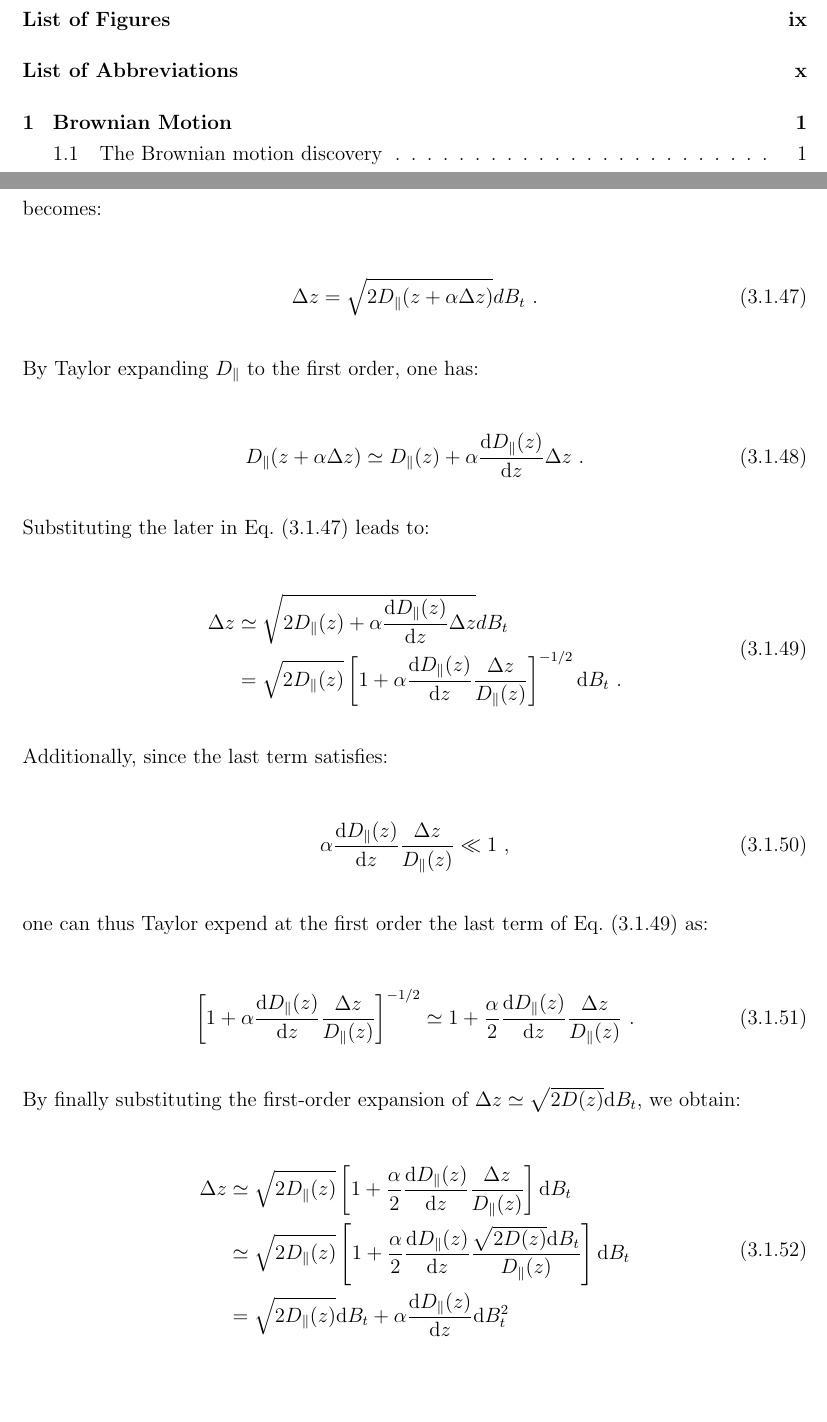
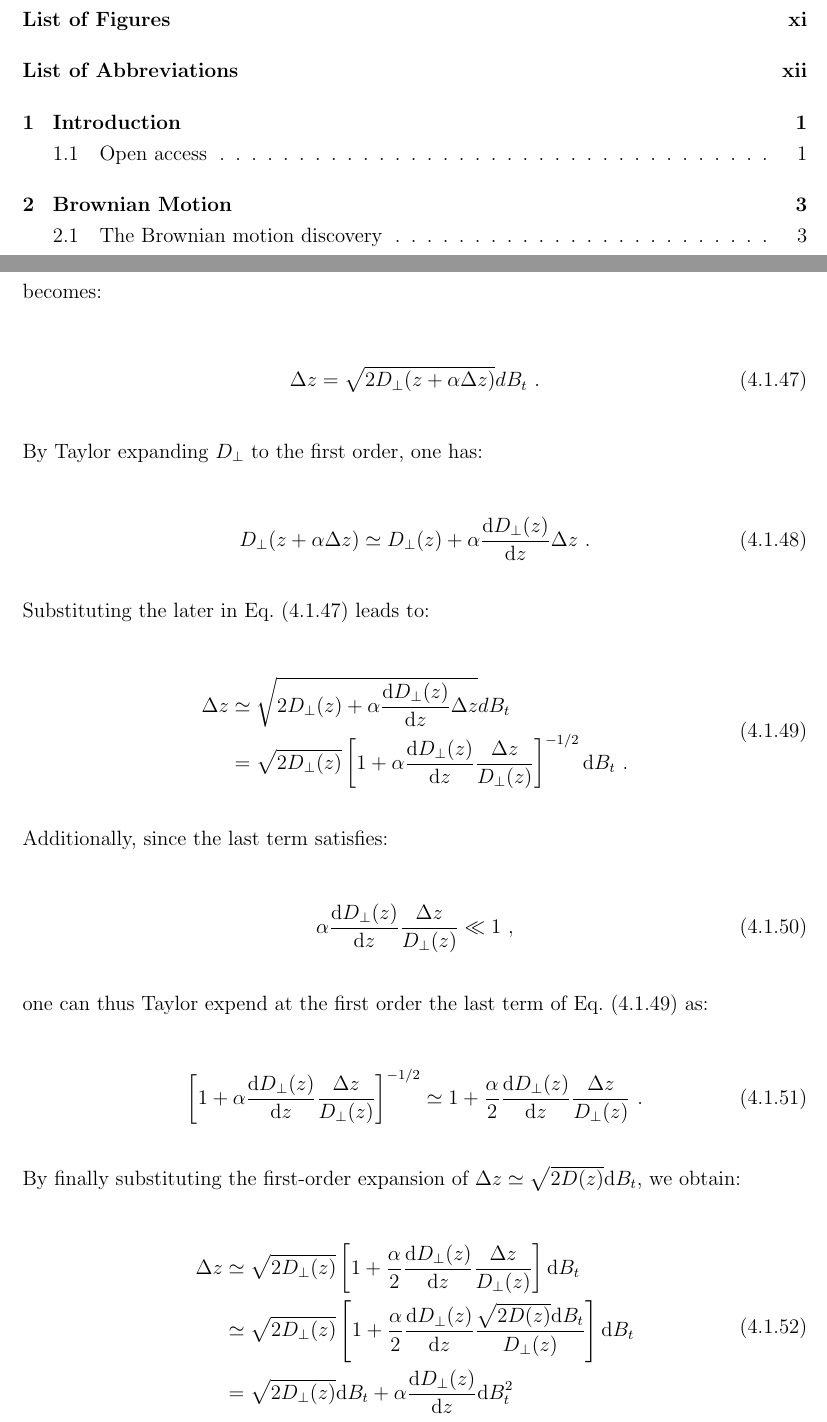
Before and after one commit to eXpensia/Confined-Brownian-Motion, a LaTeX thesis (your_thesis.tex, which reads 02_body/chapter3/chapter3.tex): two parts of pages 3 and 72 of 98 before the commit and two parts of pages 3 and 76 of 115 after it, joined at a grey line, cut so that both start at the same text, the shorter picture padded with empty space. Compiled offline with pdfLaTeX.

```diff
--- a/02_body/chapter3/chapter3.tex
+++ b/02_body/chapter3/chapter3.tex
@@ -545,22 +545,22 @@
 where $\Delta x_i$ is a space increment. However, the noise term is not well defined and the time at which the magnitude of the force $\sqrt{2D_i(z)}$ in the integration Eq.~(\ref{int}) needs to be specified. It is thus necessary to determine where the diffusion coefficient $D(z)$ in Eq.~(\ref{int}) is evaluated in the time interval $[t_0, t_0 + \tau]$. In general, $D(z)$ is represented by $D(z + \alpha \Delta z)$, or in the same way $D(z(t_0 + \alpha \tau))$, with $\alpha \in [0,1]$. The value of $\alpha$ determines at which time in the interval   $[t_0, t_0 + \tau]$ the local diffusion is evaluated, hence, the magnitude of the random force. The physics will thus change on how the noise is calculated; however, the requirement is that the long-time thermal equilibrium must be consistent with the Boltzmann distribution and, hence, constrain the choice of $\alpha$. Taking into account $\alpha$, removing the external forces, the Langevin equation along the $z$-axis becomes:
 
 \begin{equation}
-	\Delta z  = \sqrt{2D_\parallel (z + \alpha \Delta z)} d B_t ~.
+	\Delta z  = \sqrt{2D_\bot (z + \alpha \Delta z)} d B_t ~.
 	\label{int2}
 \end{equation}
 
-By Taylor expanding $D_ \parallel$ to the first order, one has:
+By Taylor expanding $D_ \bot$ to the first order, one has:
 
 \begin{equation}
-	D_\parallel (z + \alpha \Delta z) \simeq D_\parallel (z)  + \alpha \frac{\textnormal{d} D_\parallel(z)}{\textnormal{d}z} \Delta z ~.
+	D_\bot (z + \alpha \Delta z) \simeq D_\bot (z)  + \alpha \frac{\textnormal{d} D_\bot(z)}{\textnormal{d}z} \Delta z ~.
 \end{equation}
 
 Substituting the later in Eq.~(\ref{int2}) leads to:
 
 \begin{equation}
 	\begin{aligned}
-		\Delta z &\simeq \sqrt{2D_\parallel (z)  + \alpha \frac{\textnormal{d} D_\parallel(z)}{\textnormal{d}z} \Delta z} d B_t  \\
-		& = \sqrt{2D_\parallel (z)} \left[1 + \alpha \frac{\textnormal{d} D_\parallel(z)}{\textnormal{d}z} \frac{\Delta z }{D_\parallel(z)}\right] ^{-1/2} \textnormal{d} B_t  ~.
+		\Delta z &\simeq \sqrt{2D_\bot (z)  + \alpha \frac{\textnormal{d} D_\bot(z)}{\textnormal{d}z} \Delta z} d B_t  \\
+		& = \sqrt{2D_\bot (z)} \left[1 + \alpha \frac{\textnormal{d} D_\bot(z)}{\textnormal{d}z} \frac{\Delta z }{D_\bot(z)}\right] ^{-1/2} \textnormal{d} B_t  ~.
 	\end{aligned}
 	\label{int3}
 \end{equation}
@@ -568,22 +568,22 @@
 Additionally, since the last term satisfies:
 
 \begin{equation}
-	\alpha \frac{\textnormal{d} D_\parallel(z)}{\textnormal{d}z} \frac{\Delta z }{D_\parallel(z)} \ll 1 ~,
+	\alpha \frac{\textnormal{d} D_\bot(z)}{\textnormal{d}z} \frac{\Delta z }{D_\bot(z)} \ll 1 ~,
 \end{equation}
 
 one can thus Taylor expend at the first order the last term of Eq.~(\ref{int3}) as:
 
 \begin{equation}
-	\left[1 + \alpha \frac{\textnormal{d} D_\parallel(z)}{\textnormal{d}z} \frac{\Delta z }{D_\parallel(z)}\right] ^{-1/2} \simeq 1 + \frac{\alpha }{2}\frac{\textnormal{d} D_\parallel(z)}{\textnormal{d}z} \frac{\Delta z }{D_\parallel(z)} ~.
+	\left[1 + \alpha \frac{\textnormal{d} D_\bot(z)}{\textnormal{d}z} \frac{\Delta z }{D_\bot(z)}\right] ^{-1/2} \simeq 1 + \frac{\alpha }{2}\frac{\textnormal{d} D_\bot(z)}{\textnormal{d}z} \frac{\Delta z }{D_\bot(z)} ~.
 \end{equation}
 
 By finally substituting the first-order expansion of $\Delta z \simeq \sqrt{2D(z)} \textnormal{d}B_t$, we obtain:
 
 \begin{equation}
 	\begin{aligned}
-		\Delta z & \simeq \sqrt{2D_\parallel (z)} \left[1 + \frac{\alpha }{2} \frac{\textnormal{d} D_\parallel(z)}{\textnormal{d}z} \frac{\Delta z }{D_\parallel(z)}\right]  \textnormal{d} B_t \\
-		& \simeq \sqrt{2D_\parallel (z)} \left[1 + \frac{\alpha }{2} \frac{\textnormal{d} D_\parallel(z)}{\textnormal{d}z} \frac{\sqrt{2D(z)} \textnormal{d}B_t }{D_\parallel(z)}\right]  \textnormal{d} B_t \\
-		& =  \sqrt{2D_\parallel (z)} \textnormal{d}B_t + \alpha  \frac{\textnormal{d} D_\parallel(z)}{\textnormal{d}z} \textnormal{d} B_t ^2
+		\Delta z & \simeq \sqrt{2D_\bot (z)} \left[1 + \frac{\alpha }{2} \frac{\textnormal{d} D_\bot(z)}{\textnormal{d}z} \frac{\Delta z }{D_\bot(z)}\right]  \textnormal{d} B_t \\
+		& \simeq \sqrt{2D_\bot (z)} \left[1 + \frac{\alpha }{2} \frac{\textnormal{d} D_\bot(z)}{\textnormal{d}z} \frac{\sqrt{2D(z)} \textnormal{d}B_t }{D_\bot(z)}\right]  \textnormal{d} B_t \\
+		& =  \sqrt{2D_\bot (z)} \textnormal{d}B_t + \alpha  \frac{\textnormal{d} D_\bot(z)}{\textnormal{d}z} \textnormal{d} B_t ^2
 	\end{aligned}
 \end{equation}
 
```
Also changed, not shown: 02_body/chapter4/chapter4.tex (+6 -1 lines), 02_body/conclusion/conclusion.tex (added, +3 -0 lines), 02_body/introduction/introduction.tex (+3 -6 lines), your_thesis.tex (+5 -2 lines), 02_body/chapter3/chapter3.tex (8 more changed lines).
